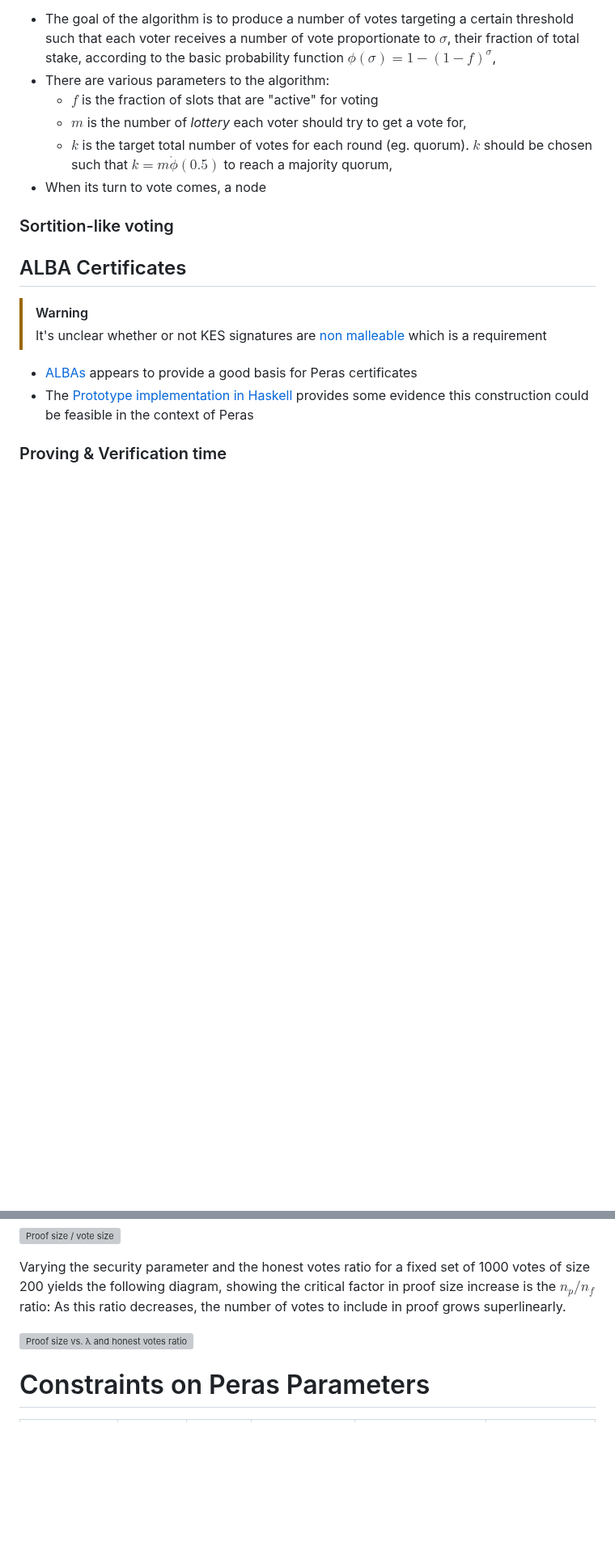
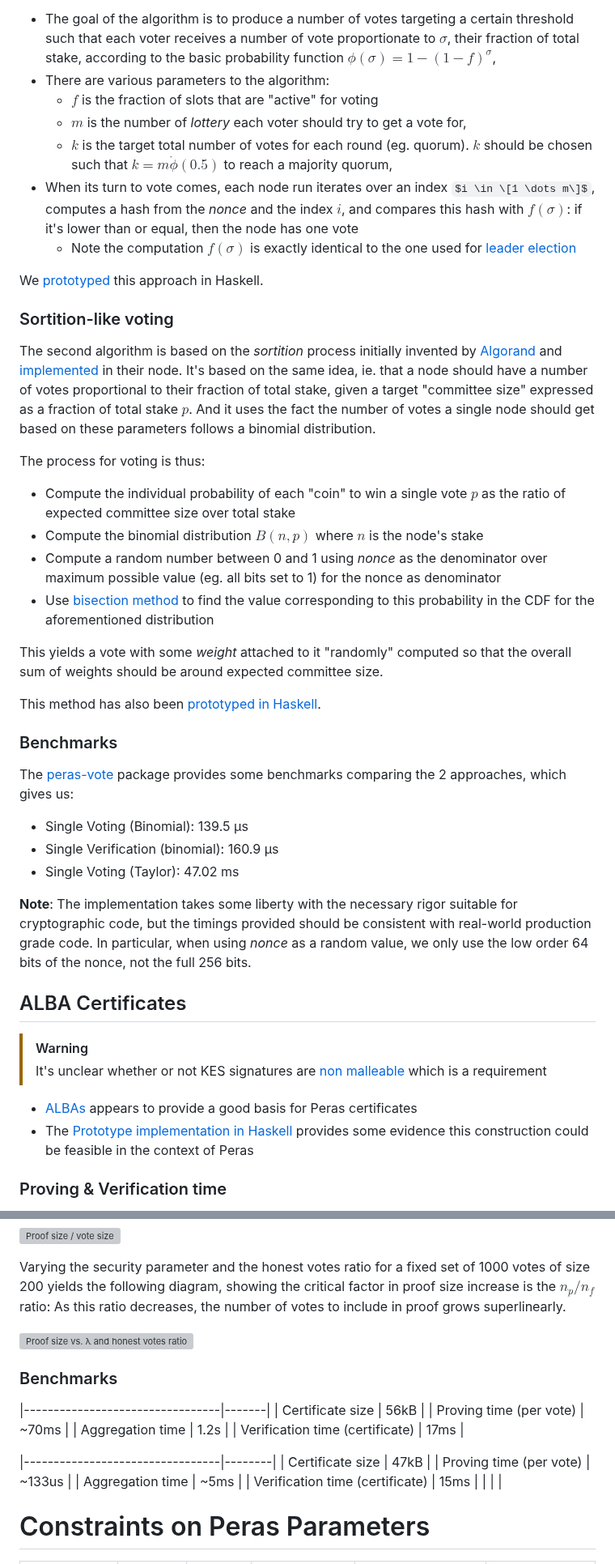
Before and after one commit to input-output-hk/peras-design, a Markdown page: site/reports/tech-report-2.md, 2 parts joined by grey strips. Shown at 81% size. Rendered like a GitHub page; some formulas as TeX source; blank space fills up the shorter version; grey boxes are pictures that could not be loaded.

Commit message:
Detail algorithms used for voting

```diff
--- a/site/reports/tech-report-2.md
+++ b/site/reports/tech-report-2.md
@@ -185,10 +185,35 @@ The first algorithm is basically identical to the one used for [Mithril](https:/
   * $f$ is the fraction of slots that are "active" for voting
   * $m$ is the number of _lottery_ each voter should try to get a vote for,
   * $k$ is the target total number of votes for each round (eg. quorum). $k$ should be chosen such that $k = m \dot \phi(0.5)$ to reach a majority quorum,
-* When its turn to vote comes, a node
+* When its turn to vote comes, each node run iterates over an index $i \in \[1 \dots m\]$, computes a hash from the _nonce_ and the index $i$, and compares this hash with $f(\sigma)$: if it's lower than or equal, then the node has one vote
+  * Note the computation $f(\sigma)$ is exactly identical to the one used for [leader election](https://github.com/intersectmbo/cardano-ledger/blob/f0d71456e5df5a05a29dc7c0ac9dd3d61819edc8/libs/cardano-protocol-tpraos/src/Cardano/Protocol/TPraos/BHeader.hs#L434)
+
+We [prototyped](https://github.com/input-output-hk/peras-design/blob/73eabecd272c703f1e1ed0be7eeb437d937e1179/peras-vote/src/Peras/Voting/Vote.hs#L311) this approach in Haskell.
 
 ### Sortition-like voting
 
+The second algorithm is based on the _sortition_ process initially invented by [Algorand](https://web.archive.org/web/20170728124435id_/https://people.csail.mit.edu/nickolai/papers/gilad-algorand-eprint.pdf) and [implemented](https://github.com/algorand/sortition/blob/main/sortition.cpp) in their node. It's based on the same idea, ie. that a node should have a number of votes proportional to their fraction of total stake, given a target "committee size" expressed as a fraction of total stake $p$. And it uses the fact the number of votes a single node should get based on these parameters follows a binomial distribution.
+
+The process for voting is thus:
+
+* Compute the individual probability of each "coin" to win a single vote $p$ as the ratio of expected committee size over total stake
+* Compute the binomial distribution $B(n,p)$ where $n$ is the node's stake
+* Compute a random number between 0 and 1 using _nonce_ as the denominator over maximum possible value (eg. all bits set to 1) for the nonce as denominator
+* Use [bisection method](https://en.wikipedia.org/wiki/Bisection_method) to find the value corresponding to this probability in the CDF for the aforementioned distribution
+
+This yields a vote with some _weight_ attached to it "randomly" computed so that the overall sum of weights should be around expected committee size.
+
+This method has also been [prototyped in Haskell](https://github.com/input-output-hk/peras-design/blob/73eabecd272c703f1e1ed0be7eeb437d937e1179/peras-vote/src/Peras/Voting/Vote.hs#L174).
+
+### Benchmarks
+
+The [peras-vote](../../peras-vote/) package provides some benchmarks comparing the 2 approaches, which gives us:
+
+* Single Voting (Binomial): 139.5 μs
+* Single Verification (binomial): 160.9 μs
+* Single Voting (Taylor): 47.02 ms
+
+**Note**: The implementation takes some liberty with the necessary rigor suitable for cryptographic code, but the timings provided should be consistent with real-world production grade code. In particular, when using _nonce_ as a random value, we only use the low order 64 bits of the nonce, not the full 256 bits.
 
 ## ALBA Certificates
 
@@ -219,6 +244,21 @@ For a given set of parameters, eg. fixed values for $\lambda_{sec}$, $\lambda_{r
 Varying the security parameter and the honest votes ratio for a fixed set of 1000 votes of size 200 yields the following diagram, showing the critical factor in proof size increase is the $n_p/n_f$ ratio: As this ratio decreases, the number of votes to include in proof grows superlinearly.
 
 ![Proof size vs. λ and honest votes ratio](../diagrams/alba-proof-size-lambda.svg)
+
+### Benchmarks
+
+|---------------------------------|-------|
+| Certificate size                | 56kB  |
+| Proving time (per vote)         | ~70ms |
+| Aggregation time                | 1.2s  |
+| Verification time (certificate) | 17ms  |
+
+|---------------------------------|--------|
+| Certificate size                | 47kB   |
+| Proving time (per vote)         | ~133us |
+| Aggregation time                | ~5ms   |
+| Verification time (certificate) | 15ms   |
+|                                 |        |
 
 # Constraints on Peras Parameters
 
```
